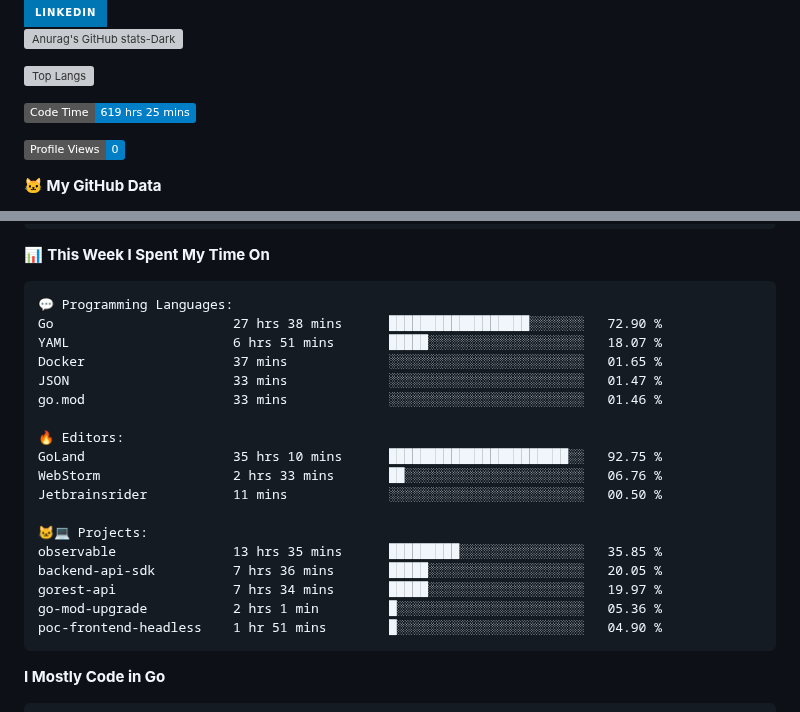
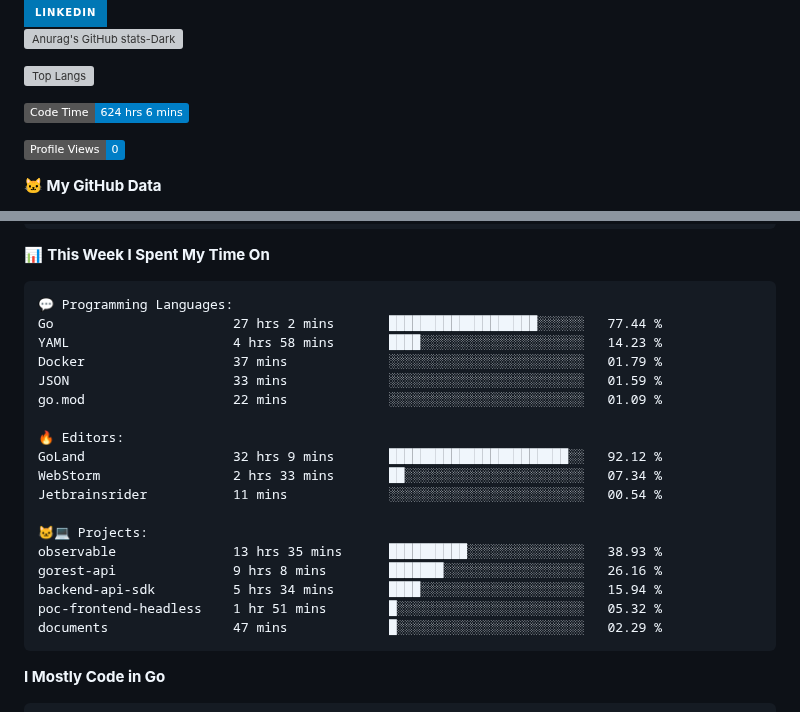
Before and after one commit to arielsrv/arielsrv, a Markdown page: README.md, 2 parts joined by grey strips. Drawn GitHub-style; badges without logos; grey boxes are pictures that could not be loaded.

Commit message:
Updated with Dev Metrics

````diff
--- a/README.md
+++ b/README.md
@@ -9,7 +9,7 @@
 [![Top Langs](https://github-readme-stats.vercel.app/api/top-langs/?username=arielsrv&layout=compact&langs_count=10&theme=dark#gh-dark-mode-only)](https://github.com/anuraghazra/github-readme-stats&theme=dark#gh-dark-mode-only)
 
 <!--START_SECTION:waka-->
-![Code Time](http://img.shields.io/badge/Code%20Time-619%20hrs%2025%20mins-blue)
+![Code Time](http://img.shields.io/badge/Code%20Time-624%20hrs%206%20mins-blue)
 
 ![Profile Views](http://img.shields.io/badge/Profile%20Views-0-blue)
 
@@ -50,23 +50,23 @@ Sunday                   2868 commits        ████░░░░░░░
 
 ```text
 💬 Programming Languages:
-Go                       27 hrs 38 mins      ██████████████████░░░░░░░   72.90 %
-YAML                     6 hrs 51 mins       █████░░░░░░░░░░░░░░░░░░░░   18.07 %
-Docker                   37 mins             ░░░░░░░░░░░░░░░░░░░░░░░░░   01.65 %
-JSON                     33 mins             ░░░░░░░░░░░░░░░░░░░░░░░░░   01.47 %
-go.mod                   33 mins             ░░░░░░░░░░░░░░░░░░░░░░░░░   01.46 %
+Go                       27 hrs 2 mins       ███████████████████░░░░░░   77.44 %
+YAML                     4 hrs 58 mins       ████░░░░░░░░░░░░░░░░░░░░░   14.23 %
+Docker                   37 mins             ░░░░░░░░░░░░░░░░░░░░░░░░░   01.79 %
+JSON                     33 mins             ░░░░░░░░░░░░░░░░░░░░░░░░░   01.59 %
+go.mod                   22 mins             ░░░░░░░░░░░░░░░░░░░░░░░░░   01.09 %
 
 🔥 Editors:
-GoLand                   35 hrs 10 mins      ███████████████████████░░   92.75 %
-WebStorm                 2 hrs 33 mins       ██░░░░░░░░░░░░░░░░░░░░░░░   06.76 %
-Jetbrainsrider           11 mins             ░░░░░░░░░░░░░░░░░░░░░░░░░   00.50 %
+GoLand                   32 hrs 9 mins       ███████████████████████░░   92.12 %
+WebStorm                 2 hrs 33 mins       ██░░░░░░░░░░░░░░░░░░░░░░░   07.34 %
+Jetbrainsrider           11 mins             ░░░░░░░░░░░░░░░░░░░░░░░░░   00.54 %
 
 🐱‍💻 Projects:
-observable               13 hrs 35 mins      █████████░░░░░░░░░░░░░░░░   35.85 %
-backend-api-sdk          7 hrs 36 mins       █████░░░░░░░░░░░░░░░░░░░░   20.05 %
-gorest-api               7 hrs 34 mins       █████░░░░░░░░░░░░░░░░░░░░   19.97 %
-go-mod-upgrade           2 hrs 1 min         █░░░░░░░░░░░░░░░░░░░░░░░░   05.36 %
-poc-frontend-headless    1 hr 51 mins        █░░░░░░░░░░░░░░░░░░░░░░░░   04.90 %
+observable               13 hrs 35 mins      ██████████░░░░░░░░░░░░░░░   38.93 %
+gorest-api               9 hrs 8 mins        ███████░░░░░░░░░░░░░░░░░░   26.16 %
+backend-api-sdk          5 hrs 34 mins       ████░░░░░░░░░░░░░░░░░░░░░   15.94 %
+poc-frontend-headless    1 hr 51 mins        █░░░░░░░░░░░░░░░░░░░░░░░░   05.32 %
+documents                47 mins             █░░░░░░░░░░░░░░░░░░░░░░░░   02.29 %
 ```
 
 **I Mostly Code in Go**
````
Also changed, not shown: other parts of README.md (+1 -1 lines).
